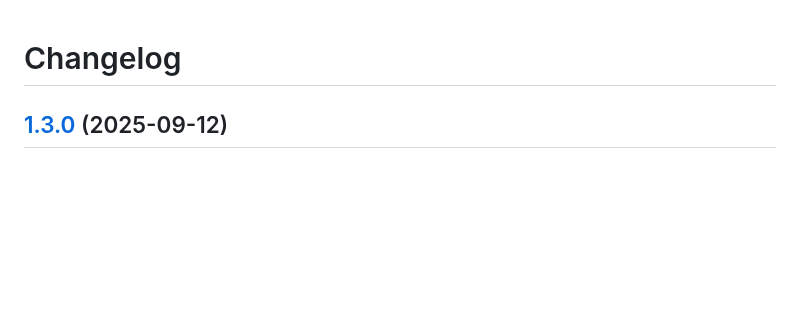
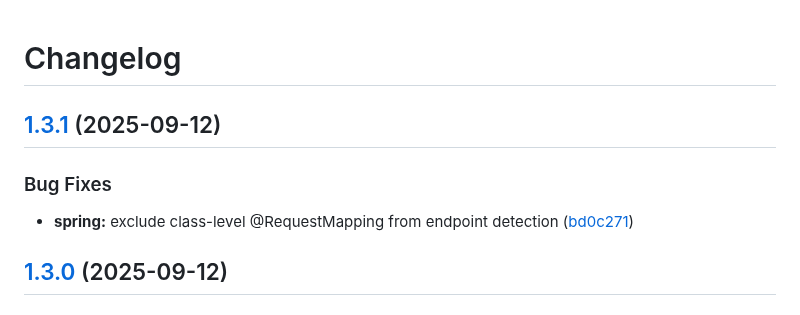
Before and after one commit to zerochae/endpoint.nvim, a Markdown page: CHANGELOG.md, the part around the change. Rendered like a GitHub page; blank space fills up the shorter version.

Commit message:
chore(master): release 1.3.1

```diff
--- a/CHANGELOG.md
+++ b/CHANGELOG.md
@@ -1,4 +1,11 @@
 # Changelog
+
+## [1.3.1](https://github.com/zerochae/endpoint.nvim/compare/v1.3.0...v1.3.1) (2025-09-12)
+
+
+### Bug Fixes
+
+* **spring:** exclude class-level @RequestMapping from endpoint detection ([bd0c271](https://github.com/zerochae/endpoint.nvim/commit/bd0c271b5c36752e90d622d04cb79ac49dcce44c))
 
 ## [1.3.0](https://github.com/zerochae/endpoint.nvim/compare/v1.2.0...v1.3.0) (2025-09-12)
 
```
